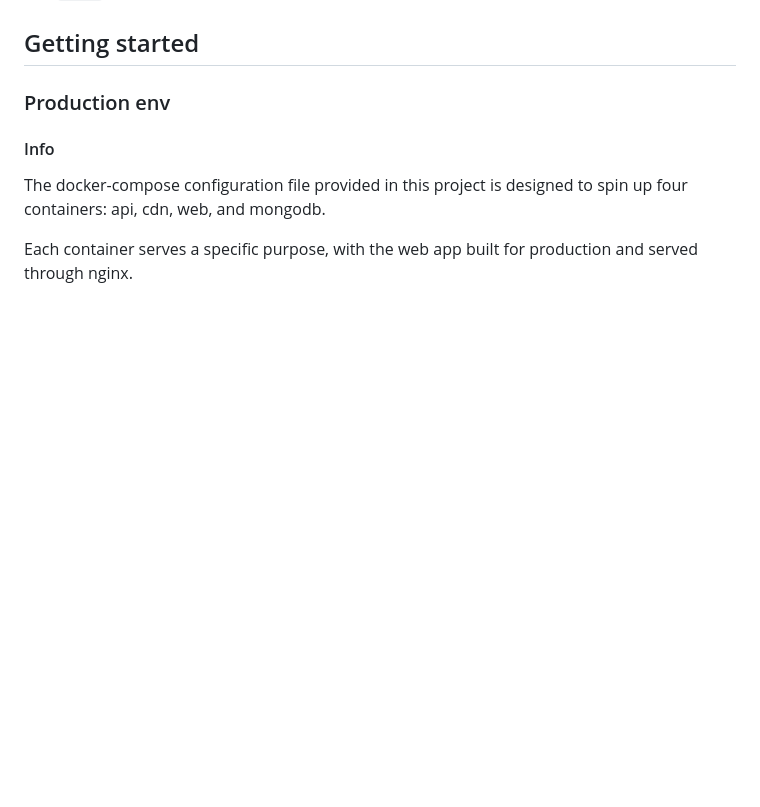
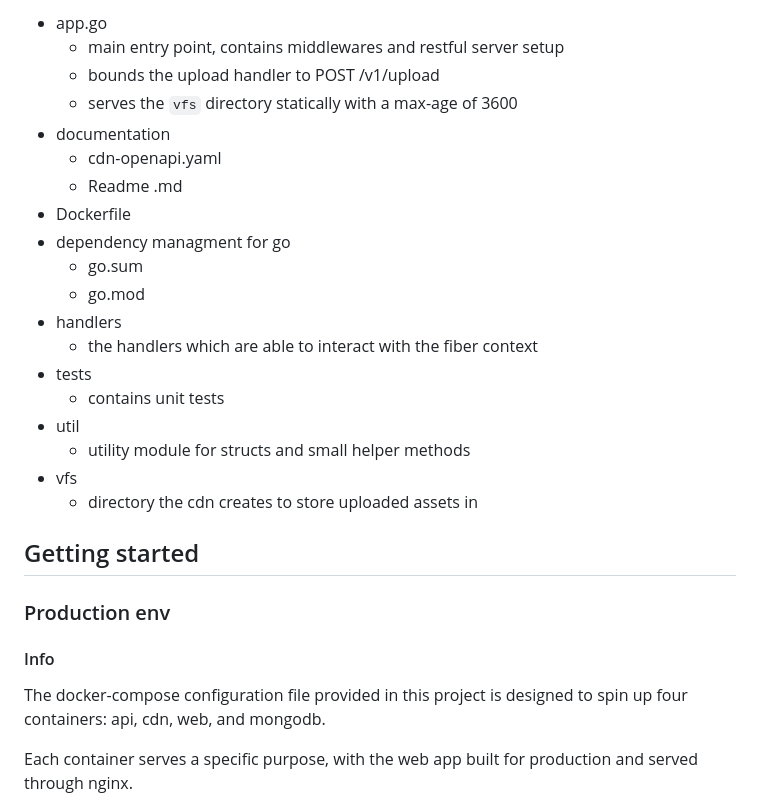
Before and after one commit to xNaCly/private.social, a Markdown page: docs/README.md, the part around the change printed below. Drawn GitHub-style; blank space fills up the shorter version.

```diff
--- a/docs/README.md
+++ b/docs/README.md
@@ -94,3 +205,24 @@ This project is structured into four main directories:
+- app.go
+  - main entry point, contains middlewares and restful server setup
+  - bounds the upload handler to POST /v1/upload
+  - serves the `vfs` directory statically with a max-age of 3600
+- documentation
+  - cdn-openapi.yaml
+  - Readme .md
+- Dockerfile
+- dependency managment for go
+  - go.sum
+  - go.mod
+- handlers
+  - the handlers which are able to interact with the fiber context
+- tests
+  - contains unit tests
+- util
+  - utility module for structs and small helper methods
+- vfs
+  - directory the cdn creates to store uploaded assets in
+
+####
 
 ## Getting started
 
```
Also changed, not shown: other parts of docs/README.md (+112 -1 lines), docs/assets/cdn-asset-screenshot.png (added).
